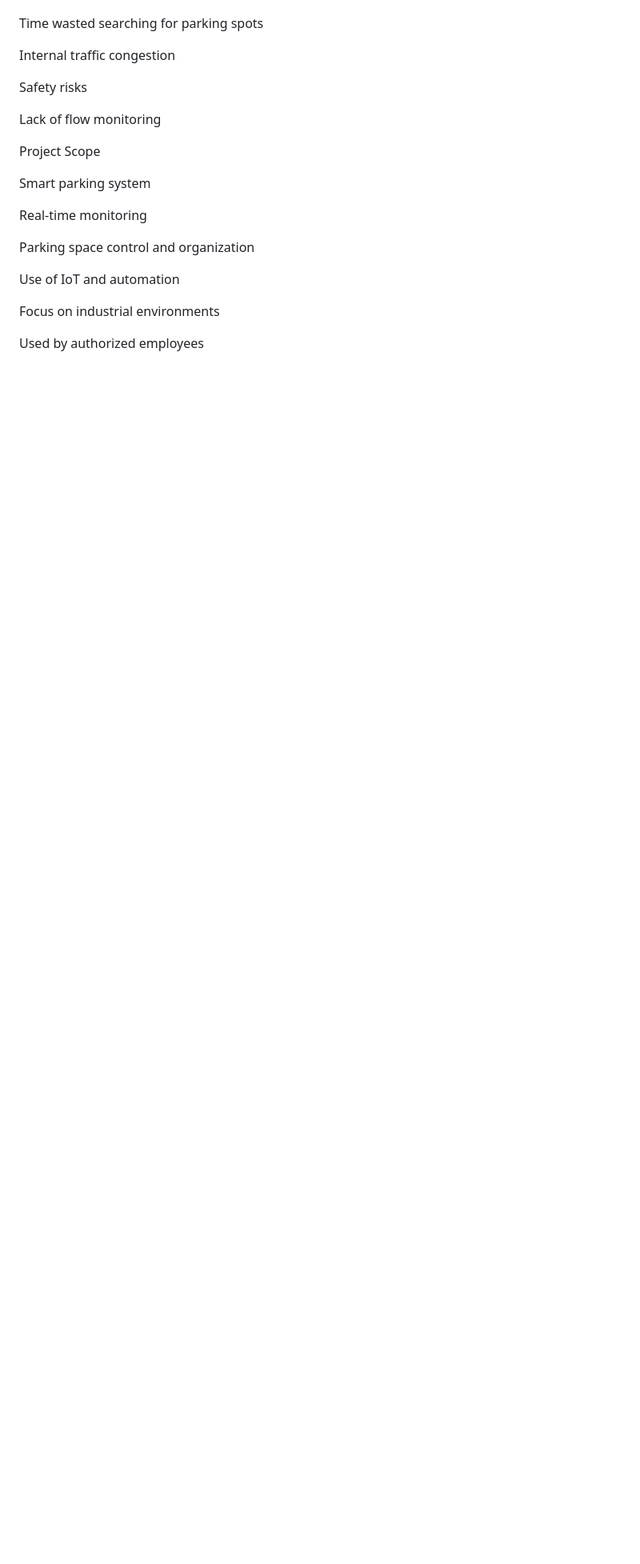
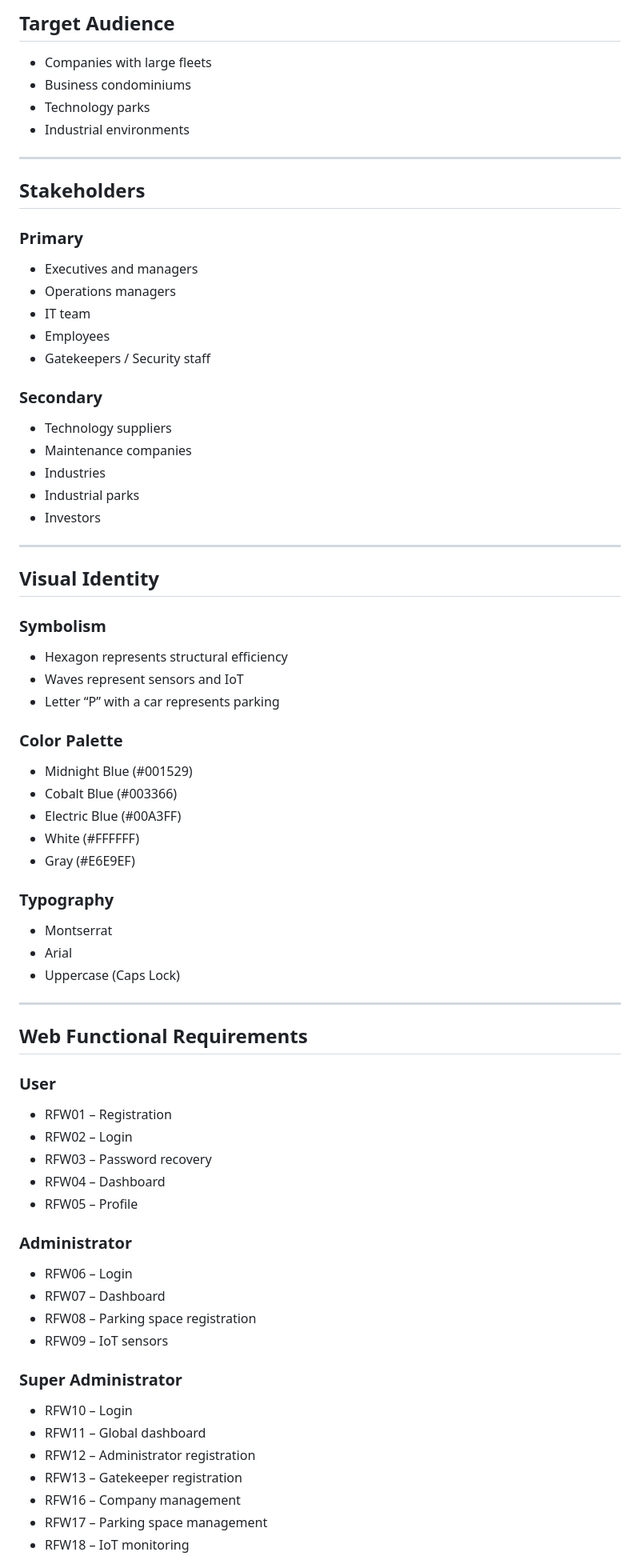
Before and after one commit to 2IDS-A-TAMB-2026/Industrial-Park, a Markdown page: README.md, the part around one of its changes. Shown at 80% size. GitHub-like rendering; blank space fills up the shorter version.

```diff
--- a/README.md
+++ b/README.md
@@ -298,36 +327,81 @@ Disorganization in industrial parking lots
 
+## Target Audience
 
-Time wasted searching for parking spots
+* Companies with large fleets
+* Business condominiums
+* Technology parks
+* Industrial environments
 
+---
 
-Internal traffic congestion
+## Stakeholders
 
+### Primary
 
-Safety risks
+* Executives and managers
+* Operations managers
+* IT team
+* Employees
+* Gatekeepers / Security staff
 
+### Secondary
 
-Lack of flow monitoring
+* Technology suppliers
+* Maintenance companies
+* Industries
+* Industrial parks
+* Investors
 
+---
 
+## Visual Identity
 
-Project Scope
+### Symbolism
 
+* Hexagon represents structural efficiency
+* Waves represent sensors and IoT
+* Letter “P” with a car represents parking
 
-Smart parking system
+### Color Palette
 
+* Midnight Blue (#001529)
+* Cobalt Blue (#003366)
+* Electric Blue (#00A3FF)
+* White (#FFFFFF)
+* Gray (#E6E9EF)
 
-Real-time monitoring
+### Typography
 
+* Montserrat
+* Arial
+* Uppercase (Caps Lock)
 
-Parking space control and organization
+---
 
+## Web Functional Requirements
 
-Use of IoT and automation
+### User
 
+* RFW01 – Registration
+* RFW02 – Login
+* RFW03 – Password recovery
+* RFW04 – Dashboard
+* RFW05 – Profile
 
-Focus on industrial environments
+### Administrator
 
+* RFW06 – Login
+* RFW07 – Dashboard
+* RFW08 – Parking space registration
+* RFW09 – IoT sensors
 
-Used by authorized employees
+### Super Administrator
 
+* RFW10 – Login
+* RFW11 – Global dashboard
+* RFW12 – Administrator registration
+* RFW13 – Gatekeeper registration
+* RFW16 – Company management
+* RFW17 – Parking space management
+* RFW18 – IoT monitoring
 
```
Also changed, not shown: other parts of README.md (+122 -388 lines).
